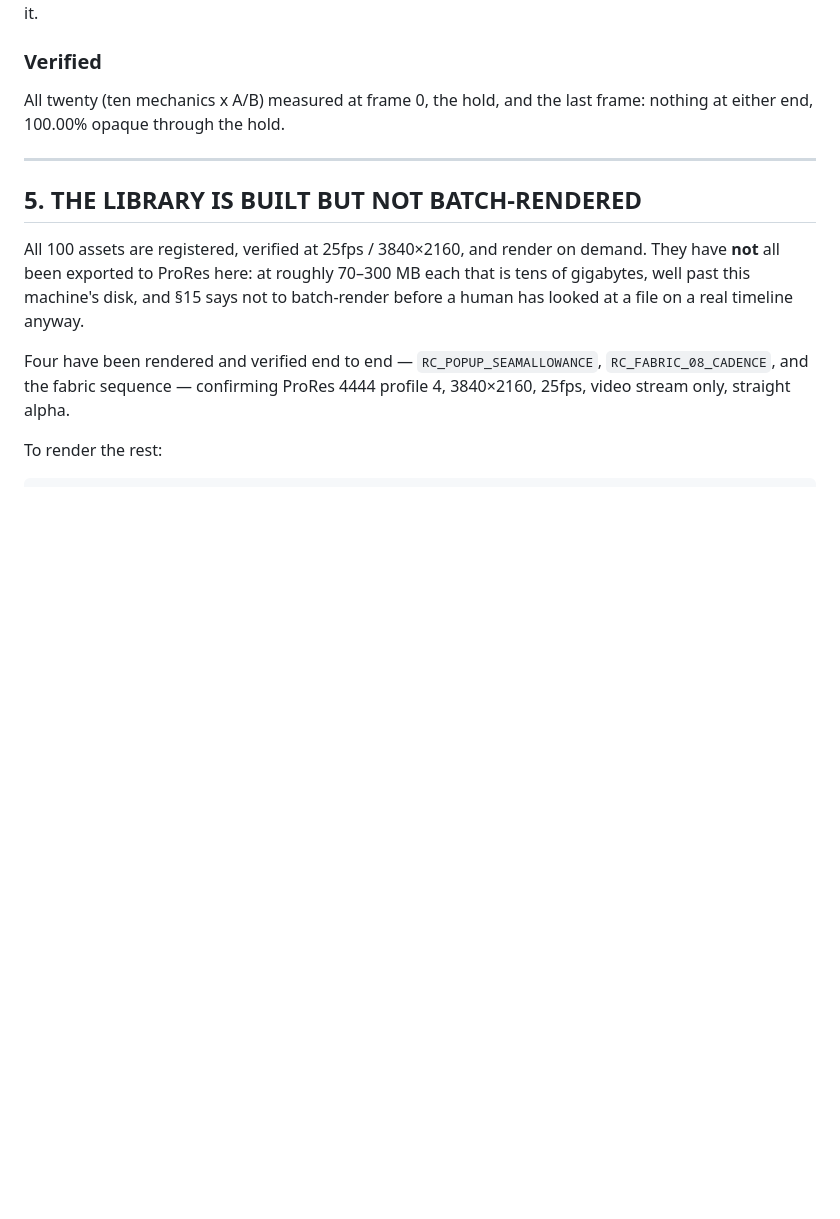
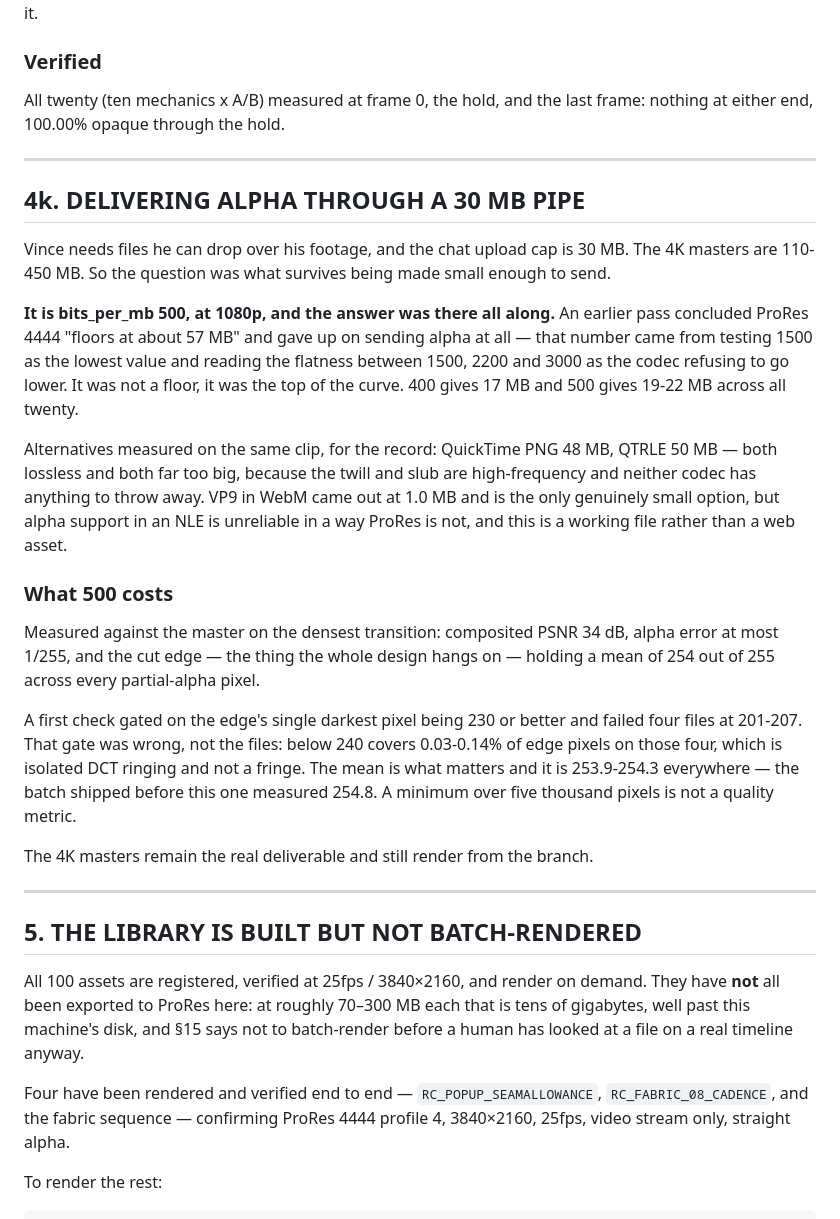
Before and after one commit to roughcut123/Roughcut-Assets, a Markdown page: overlays/NOTES.md, the part around the change. Rendered like a GitHub page; blank space fills up the shorter version.

Commit message:
Log the alpha delivery encoding: bits_per_mb 500, not a 57 MB floor
An earlier pass concluded ProRes 4444 could not go below about 57 MB at 1080p
and gave up on sending alpha files at all. That number came from testing 1500
as the lowest bits_per_mb and reading the flatness between 1500, 2200 and 3000
as the codec refusing to go lower. It was the top of the curve, not a floor:
400 gives 17 MB and 500 gives 19-22 MB across all twenty transitions.

At 500 the cost is composited PSNR 34 dB on the densest transition, alpha error
at most 1/255, and a cut edge holding a mean of 254 out of 255.

Also records the alternatives measured and rejected (QuickTime PNG 48 MB, QTRLE
50 MB, VP9/WebM 1.0 MB but unreliable alpha in an NLE), and why a gate on the
edge's single darkest pixel was the wrong check.

Co-Authored-By: Claude Opus 5 <noreply@anthropic.com>
Claude-Session: https://claude.ai/code/session_01Xf1wse7CpfXLLcropSapqk

```diff
--- a/overlays/NOTES.md
+++ b/overlays/NOTES.md
@@ -892,6 +892,43 @@ frame: nothing at either end, 100.00% opaque through the hold.
 
 ---
 
+## 4k. DELIVERING ALPHA THROUGH A 30 MB PIPE
+
+Vince needs files he can drop over his footage, and the chat upload cap is
+30 MB. The 4K masters are 110-450 MB. So the question was what survives being
+made small enough to send.
+
+**It is bits_per_mb 500, at 1080p, and the answer was there all along.** An
+earlier pass concluded ProRes 4444 "floors at about 57 MB" and gave up on
+sending alpha at all — that number came from testing 1500 as the lowest value
+and reading the flatness between 1500, 2200 and 3000 as the codec refusing to
+go lower. It was not a floor, it was the top of the curve. 400 gives 17 MB and
+500 gives 19-22 MB across all twenty.
+
+Alternatives measured on the same clip, for the record: QuickTime PNG 48 MB,
+QTRLE 50 MB — both lossless and both far too big, because the twill and slub
+are high-frequency and neither codec has anything to throw away. VP9 in WebM
+came out at 1.0 MB and is the only genuinely small option, but alpha support
+in an NLE is unreliable in a way ProRes is not, and this is a working file
+rather than a web asset.
+
+### What 500 costs
+
+Measured against the master on the densest transition: composited PSNR 34 dB,
+alpha error at most 1/255, and the cut edge — the thing the whole design hangs
+on — holding a mean of 254 out of 255 across every partial-alpha pixel.
+
+A first check gated on the edge's single darkest pixel being 230 or better and
+failed four files at 201-207. That gate was wrong, not the files: below 240
+covers 0.03-0.14% of edge pixels on those four, which is isolated DCT ringing
+and not a fringe. The mean is what matters and it is 253.9-254.3 everywhere —
+the batch shipped before this one measured 254.8. A minimum over five thousand
+pixels is not a quality metric.
+
+The 4K masters remain the real deliverable and still render from the branch.
+
+---
+
 ## 5. THE LIBRARY IS BUILT BUT NOT BATCH-RENDERED
 
 All 100 assets are registered, verified at 25fps / 3840×2160, and render on
```
